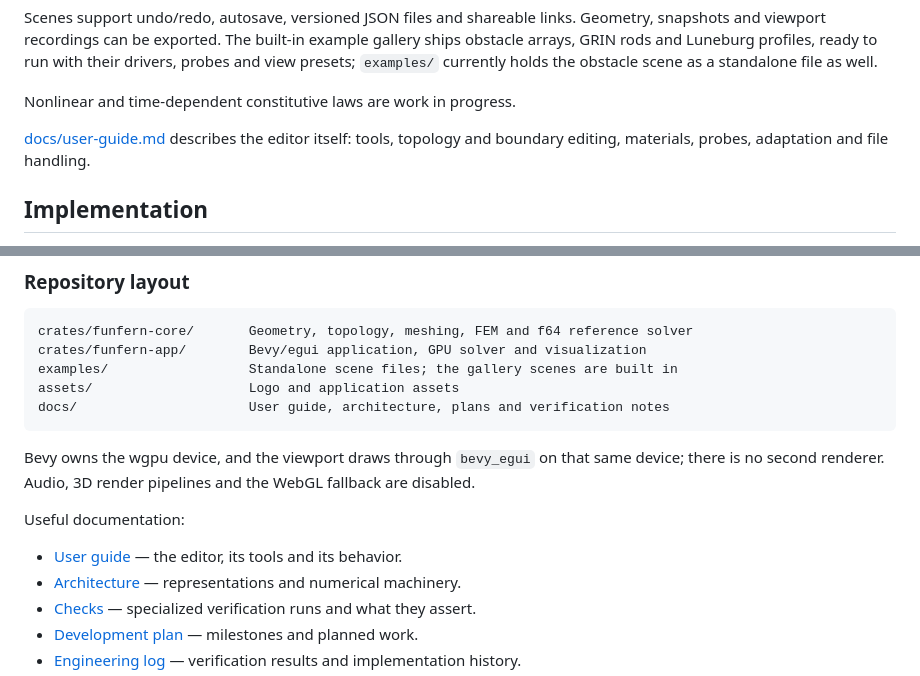
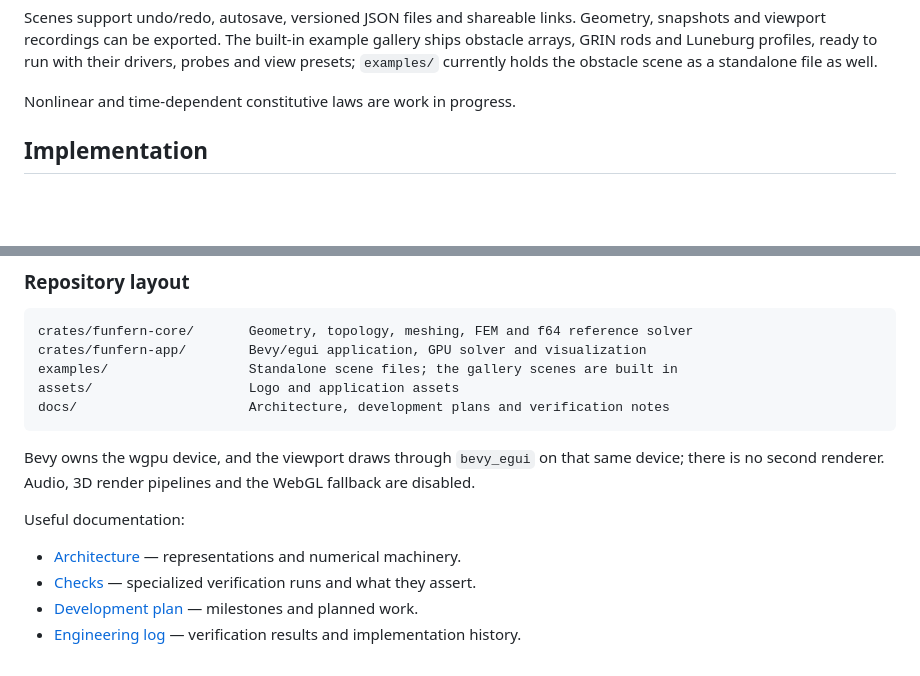
Before and after one commit to DmitriyNE/funfern, a Markdown page: README.md, 2 parts joined by grey strips. Drawn GitHub-style; blank space fills up the shorter version.

Commit message:
Drop the user guide links from the README

````diff
--- a/README.md
+++ b/README.md
@@ -85,9 +85,6 @@ run with their drivers, probes and view presets; `examples/` currently holds the
 obstacle scene as a standalone file as well.
 
 Nonlinear and time-dependent constitutive laws are work in progress.
-
-[docs/user-guide.md](docs/user-guide.md) describes the editor itself: tools,
-topology and boundary editing, materials, probes, adaptation and file handling.
 
 ## Implementation
 
@@ -346,7 +343,7 @@ crates/funfern-core/       Geometry, topology, meshing, FEM and f64 reference so
 crates/funfern-app/        Bevy/egui application, GPU solver and visualization
 examples/                  Standalone scene files; the gallery scenes are built in
 assets/                    Logo and application assets
-docs/                      User guide, architecture, plans and verification notes
+docs/                      Architecture, development plans and verification notes
 ```
 
 Bevy owns the wgpu device, and the viewport draws through `bevy_egui` on that
@@ -355,7 +352,6 @@ WebGL fallback are disabled.
 
 Useful documentation:
 
-* [User guide](docs/user-guide.md) — the editor, its tools and its behavior.
 * [Architecture](docs/architecture.md) — representations and numerical machinery.
 * [Checks](docs/checks.md) — specialized verification runs and what they assert.
 * [Development plan](docs/plan.md) — milestones and planned work.
````
